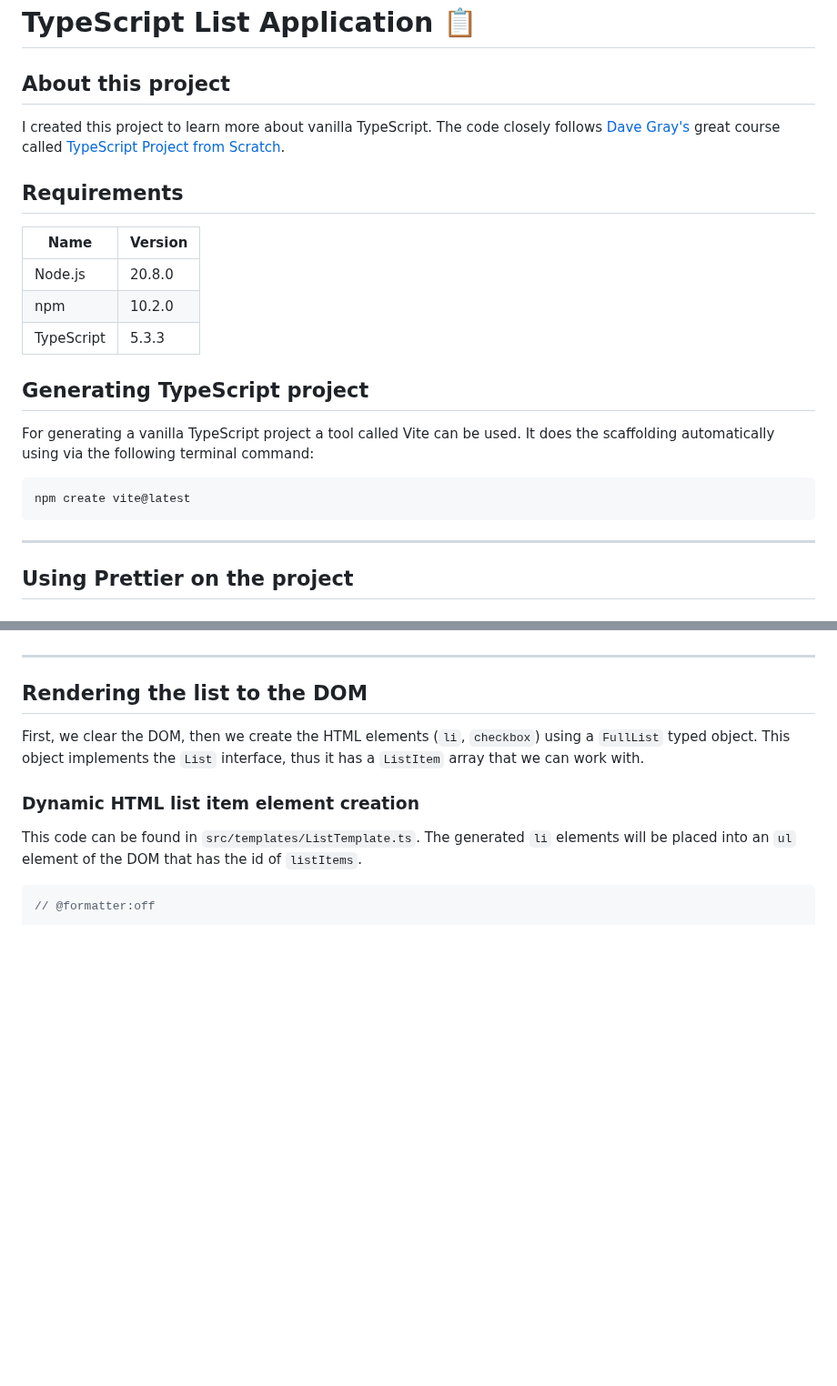
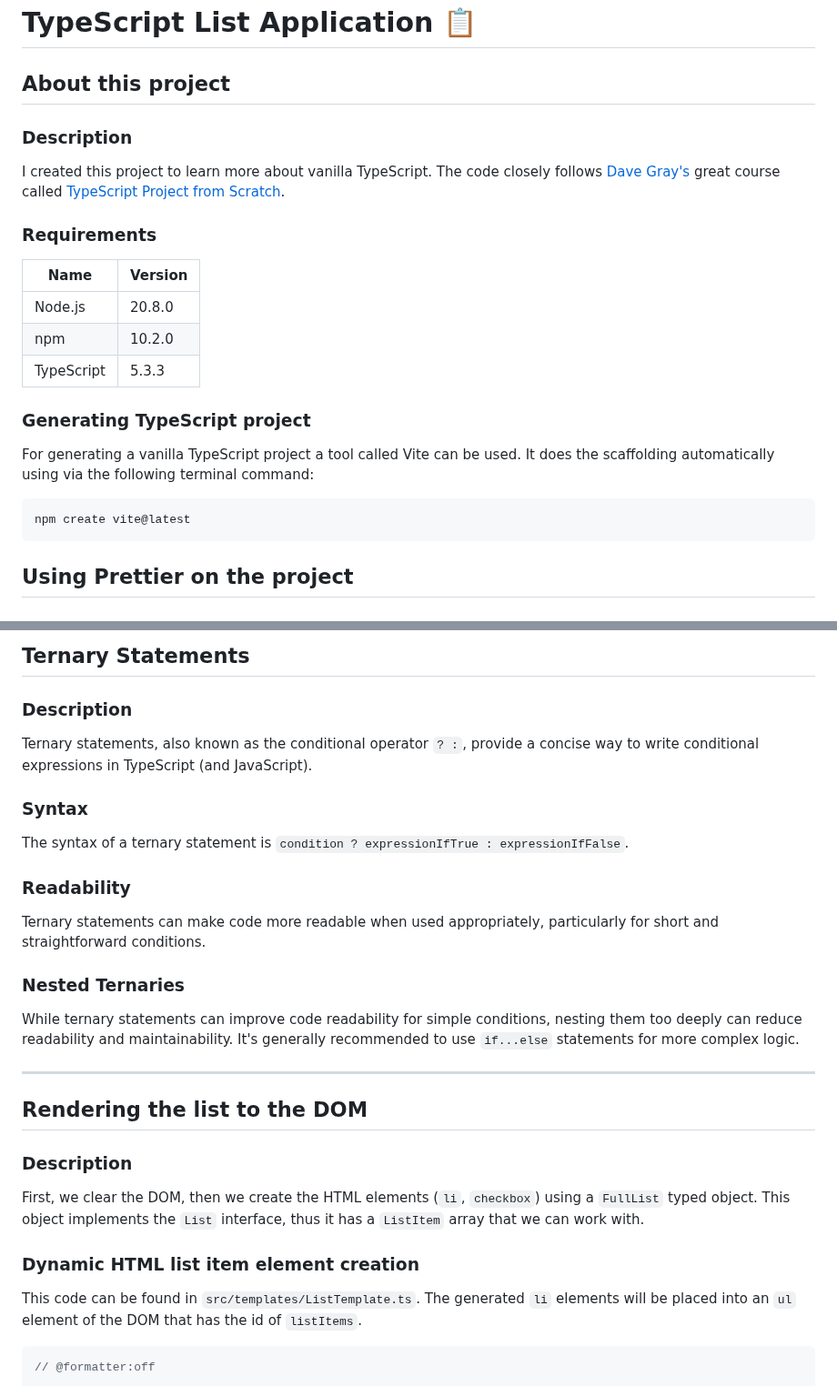
Before and after one commit to mrfiskare/ts-list-app, a Markdown page: README.md, 2 parts joined by grey strips. Shown at 91% size. Rendered like a GitHub page; blank space fills up the shorter version.

Commit message:
feat: extend readme

````diff
--- a/README.md
+++ b/README.md
@@ -1,12 +1,14 @@
 # TypeScript List Application 📋
 
 ## About this project
+
+### Description
 
 I created this project to learn more about vanilla TypeScript. The code closely follows
 [Dave Gray's](https://github.com/gitdagray) great course called
 [TypeScript Project from Scratch](https://youtu.be/61v23Ce5SXA?si=_E8w379ge7it0jLx).
 
-## Requirements
+### Requirements
 
 | Name       | Version |
 |------------|---------|
@@ -14,7 +16,7 @@ I created this project to learn more about vanilla TypeScript. The code closely
 | npm        | 10.2.0  |
 | TypeScript | 5.3.3   |
 
-## Generating TypeScript project
+### Generating TypeScript project
 
 For generating a vanilla TypeScript project a tool called Vite can be used. It does the
 scaffolding automatically using via the following terminal command:
@@ -22,8 +24,6 @@ scaffolding automatically using via the following terminal command:
 ```shell
 npm create vite@latest
 ```
-
----
 
 ## Using Prettier on the project
 
@@ -146,7 +224,30 @@ This shorthand notation saves you from explicitly declaring the member separatel
+## Ternary Statements
+
+### Description
+
+Ternary statements, also known as the conditional operator `? :`, provide a concise way to
+write conditional expressions in TypeScript (and JavaScript).
+
+### Syntax
+
+The syntax of a ternary statement is `condition ? expressionIfTrue : expressionIfFalse`.
+
+### Readability
+
+Ternary statements can make code more readable when used appropriately, particularly for short and
+straightforward conditions.
+
+### Nested Ternaries
+
+While ternary statements can improve code readability for simple conditions, nesting
+them too deeply can reduce readability and maintainability. It's generally recommended to use `if...else`
+statements for more complex logic.
 
 ---
 
 ## Rendering the list to the DOM
+
+### Description
 
 First, we clear the DOM, then we create the HTML elements (`li`, `checkbox`) using a
 `FullList` typed object. This object implements the `List` interface, thus it has a
````
Also changed, not shown: other parts of README.md (+78 -0 lines).
